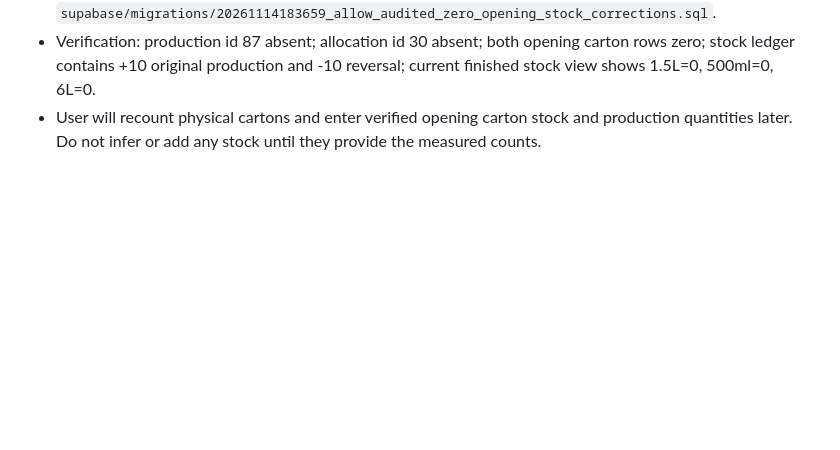
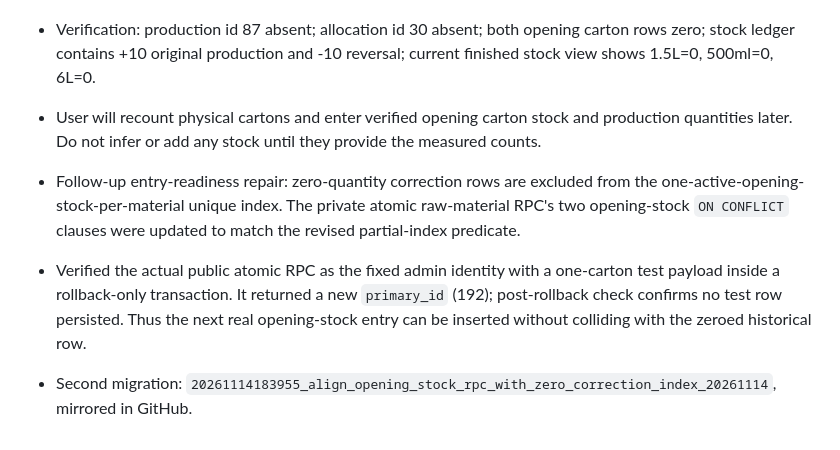
Before and after one commit to taqi53056/mughals-pure-water, a Markdown page: RELEASE_READINESS_20261114.md, the part around the change. GitHub-like rendering; blank space fills up the shorter version.

Commit message:
Document verified opening stock re-entry path

```diff
--- a/RELEASE_READINESS_20261114.md
+++ b/RELEASE_READINESS_20261114.md
@@ -108,3 +108,7 @@ The app release at commit eb181b2 (2026-11-14) passed App static validation, inc
 - Live migration version: `20261114183659`, mirrored at `supabase/migrations/20261114183659_allow_audited_zero_opening_stock_corrections.sql`.
 - Verification: production id 87 absent; allocation id 30 absent; both opening carton rows zero; stock ledger contains +10 original production and -10 reversal; current finished stock view shows 1.5L=0, 500ml=0, 6L=0.
 - User will recount physical cartons and enter verified opening carton stock and production quantities later. Do not infer or add any stock until they provide the measured counts.
+
+- Follow-up entry-readiness repair: zero-quantity correction rows are excluded from the one-active-opening-stock-per-material unique index. The private atomic raw-material RPC's two opening-stock `ON CONFLICT` clauses were updated to match the revised partial-index predicate.
+- Verified the actual public atomic RPC as the fixed admin identity with a one-carton test payload inside a rollback-only transaction. It returned a new `primary_id` (192); post-rollback check confirms no test row persisted. Thus the next real opening-stock entry can be inserted without colliding with the zeroed historical row.
+- Second migration: `20261114183955_align_opening_stock_rpc_with_zero_correction_index_20261114`, mirrored in GitHub.
```
